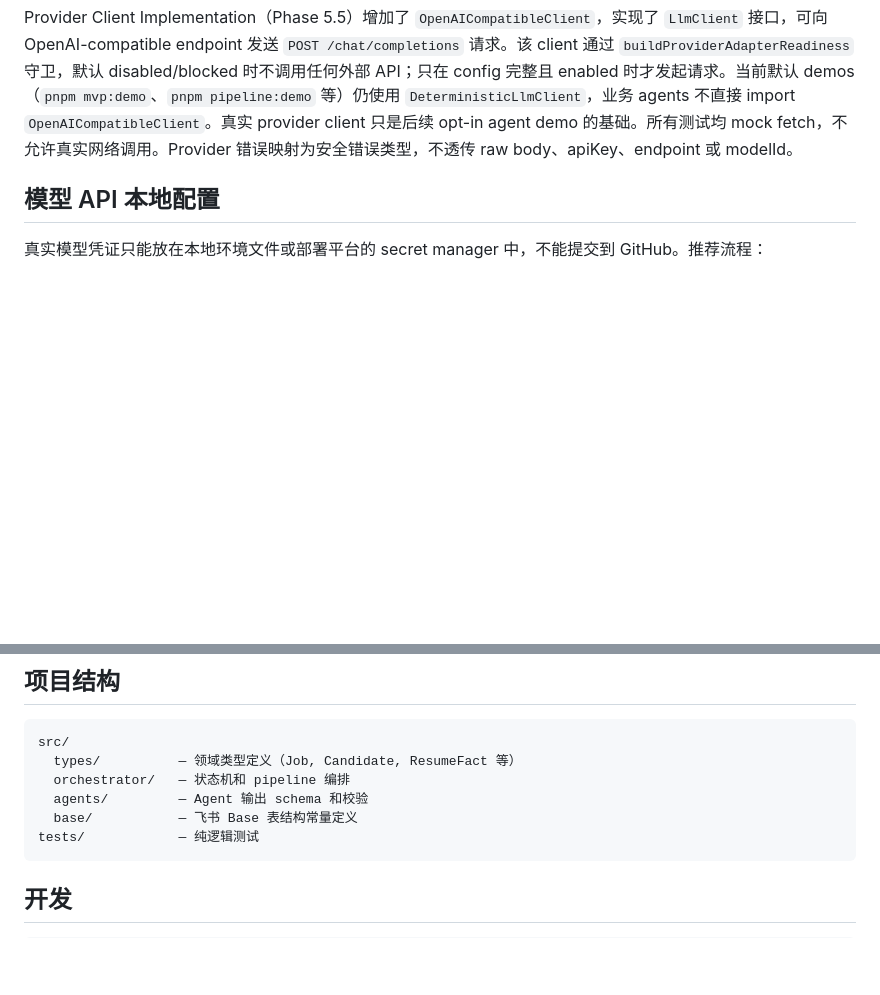
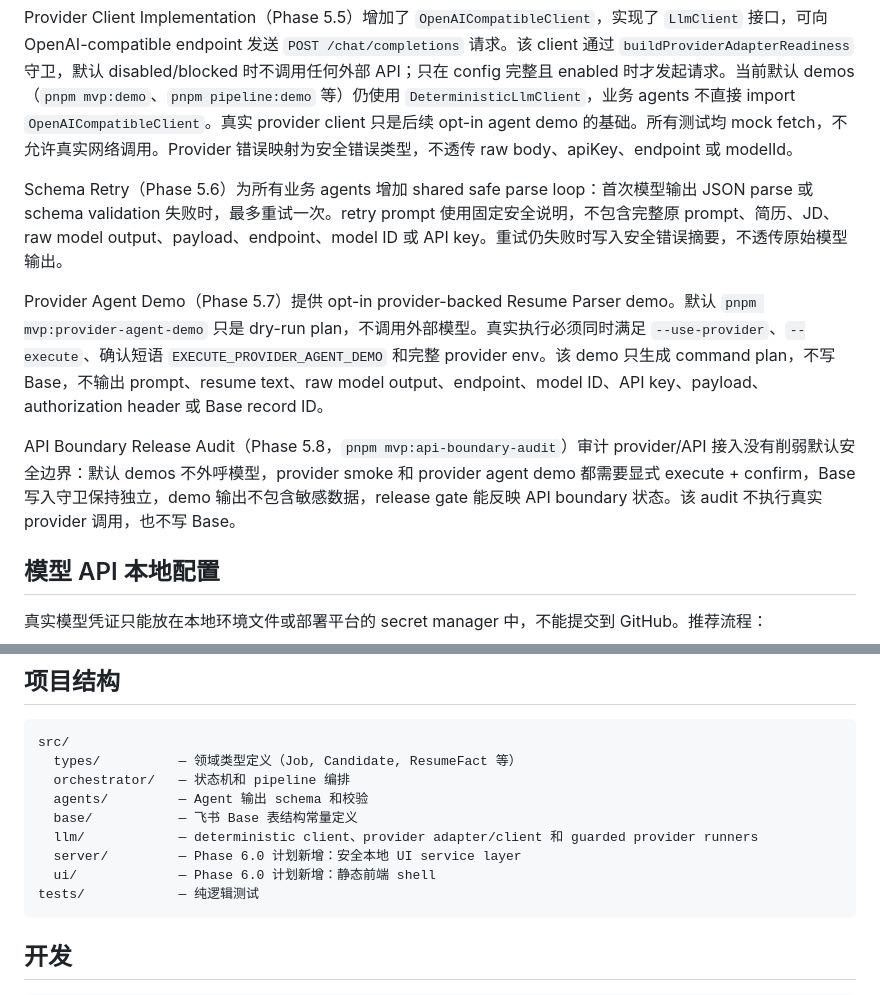
Before and after one commit to SWL142857/bytedance, a Markdown page: README.md, 2 parts joined by grey strips. GitHub-like rendering; blank space fills up the shorter version.

````diff
--- a/README.md
+++ b/README.md
@@ -87,6 +118,12 @@ Provider Adapter Readiness（`pnpm mvp:provider-readiness`）展示 provider ada
 Provider Connectivity Smoke（`pnpm mvp:provider-smoke`）dry-run 默认不发起外部模型调用，只说明需要哪些环境变量。真实连通性测试必须显式 `pnpm mvp:provider-smoke:execute`，并满足 `--execute` + `--confirm=EXECUTE_PROVIDER_SMOKE` + 本地 `MODEL_API_ENDPOINT` / `MODEL_ID` / `MODEL_API_KEY` 齐全。Smoke 只发送固定安全 prompt（"ping"），不发送简历文本、JD 或 Base record ID。输出只包含 redacted summary（status、httpStatus、hasChoices、contentLength、durationMs、errorKind），不包含 endpoint、apiKey、modelId、request payload、authorization header 或 raw response。此工具只用于人工确认 provider 可达，不代表业务 agent 已接入模型。不要把 key、model ID、endpoint 或 raw response 放进日志、issue 或 commit。
 
 Provider Client Implementation（Phase 5.5）增加了 `OpenAICompatibleClient`，实现了 `LlmClient` 接口，可向 OpenAI-compatible endpoint 发送 `POST /chat/completions` 请求。该 client 通过 `buildProviderAdapterReadiness` 守卫，默认 disabled/blocked 时不调用任何外部 API；只在 config 完整且 enabled 时才发起请求。当前默认 demos（`pnpm mvp:demo`、`pnpm pipeline:demo` 等）仍使用 `DeterministicLlmClient`，业务 agents 不直接 import `OpenAICompatibleClient`。真实 provider client 只是后续 opt-in agent demo 的基础。所有测试均 mock fetch，不允许真实网络调用。Provider 错误映射为安全错误类型，不透传 raw body、apiKey、endpoint 或 modelId。
+
+Schema Retry（Phase 5.6）为所有业务 agents 增加 shared safe parse loop：首次模型输出 JSON parse 或 schema validation 失败时，最多重试一次。retry prompt 使用固定安全说明，不包含完整原 prompt、简历、JD、raw model output、payload、endpoint、model ID 或 API key。重试仍失败时写入安全错误摘要，不透传原始模型输出。
+
+Provider Agent Demo（Phase 5.7）提供 opt-in provider-backed Resume Parser demo。默认 `pnpm mvp:provider-agent-demo` 只是 dry-run plan，不调用外部模型。真实执行必须同时满足 `--use-provider`、`--execute`、确认短语 `EXECUTE_PROVIDER_AGENT_DEMO` 和完整 provider env。该 demo 只生成 command plan，不写 Base，不输出 prompt、resume text、raw model output、endpoint、model ID、API key、payload、authorization header 或 Base record ID。
+
+API Boundary Release Audit（Phase 5.8，`pnpm mvp:api-boundary-audit`）审计 provider/API 接入没有削弱默认安全边界：默认 demos 不外呼模型，provider smoke 和 provider agent demo 都需要显式 execute + confirm，Base 写入守卫保持独立，demo 输出不包含敏感数据，release gate 能反映 API boundary 状态。该 audit 不执行真实 provider 调用，也不写 Base。
 
 ## 模型 API 本地配置
 
@@ -129,6 +166,9 @@ src/
   orchestrator/   — 状态机和 pipeline 编排
   agents/         — Agent 输出 schema 和校验
   base/           — 飞书 Base 表结构常量定义
+  llm/            — deterministic client、provider adapter/client 和 guarded provider runners
+  server/         — Phase 6.0 计划新增：安全本地 UI service layer
+  ui/             — Phase 6.0 计划新增：静态前端 shell
 tests/            — 纯逻辑测试
 ```
 
````
Also changed, not shown: other parts of README.md (+31 -0 lines).
